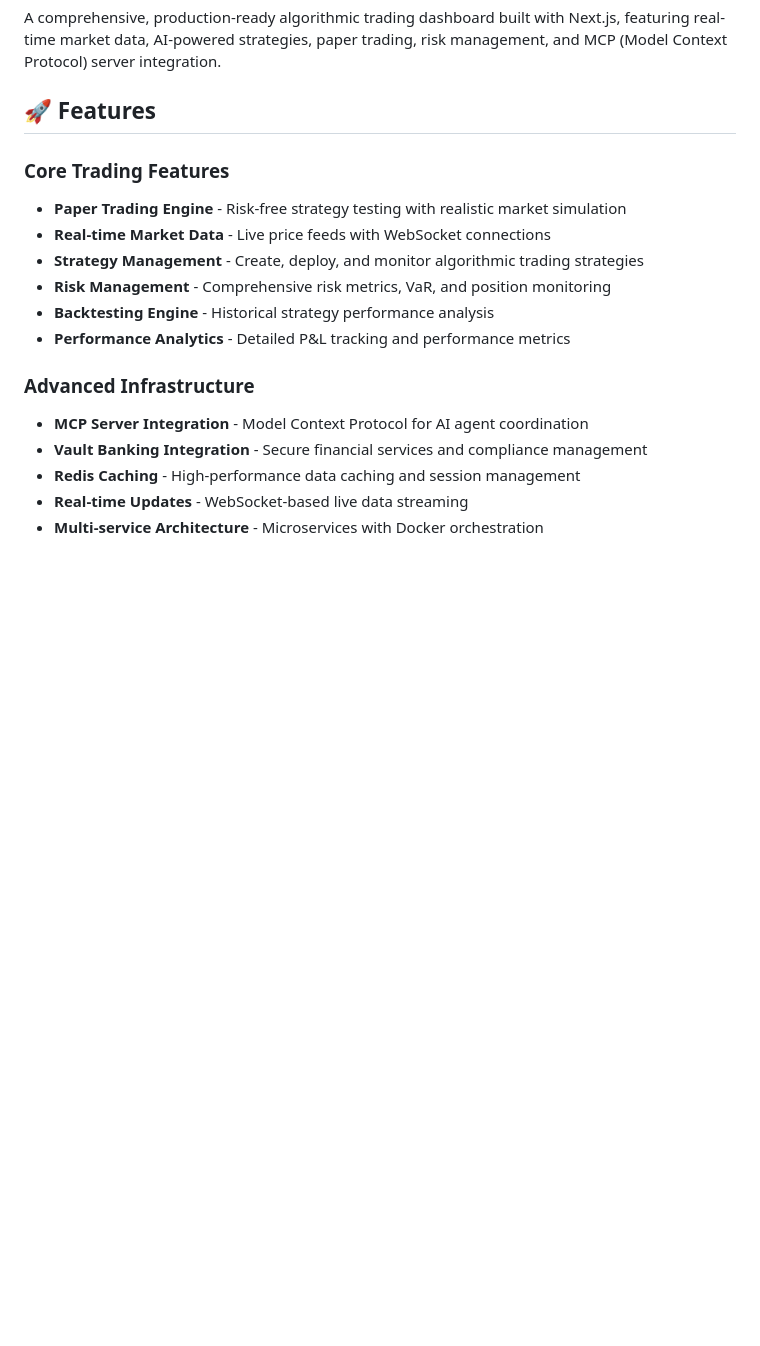
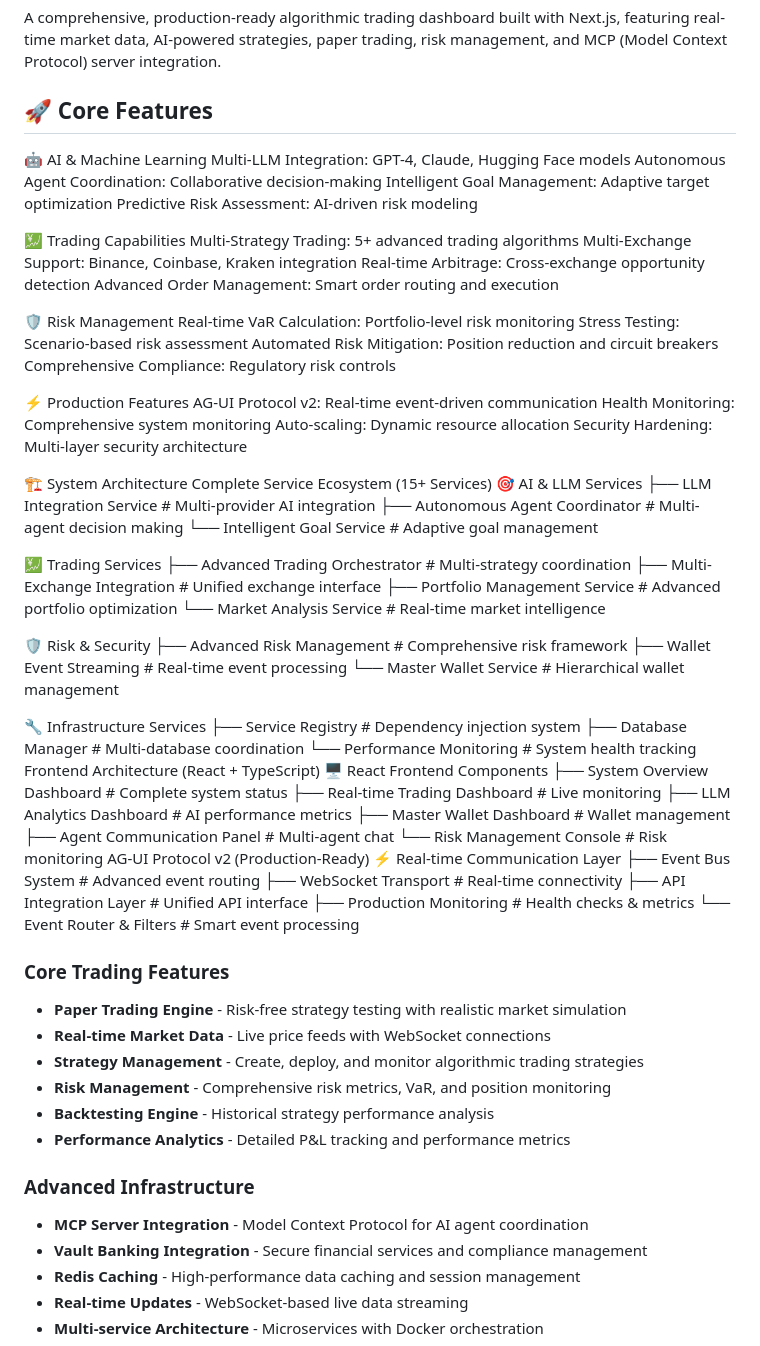
Before and after one commit to captainplanet9000/cival-trading-platform-v2, a Markdown page: README.md, the part around the change. GitHub-like rendering; blank space fills up the shorter version.

```diff
--- a/README.md
+++ b/README.md
@@ -2,7 +2,69 @@
 
 A comprehensive, production-ready algorithmic trading dashboard built with Next.js, featuring real-time market data, AI-powered strategies, paper trading, risk management, and MCP (Model Context Protocol) server integration.
 
-## 🚀 Features
+## 🚀 Core Features
+
+🤖 AI & Machine Learning
+Multi-LLM Integration: GPT-4, Claude, Hugging Face models
+Autonomous Agent Coordination: Collaborative decision-making
+Intelligent Goal Management: Adaptive target optimization
+Predictive Risk Assessment: AI-driven risk modeling
+
+💹 Trading Capabilities
+Multi-Strategy Trading: 5+ advanced trading algorithms
+Multi-Exchange Support: Binance, Coinbase, Kraken integration
+Real-time Arbitrage: Cross-exchange opportunity detection
+Advanced Order Management: Smart order routing and execution
+
+🛡️ Risk Management
+Real-time VaR Calculation: Portfolio-level risk monitoring
+Stress Testing: Scenario-based risk assessment
+Automated Risk Mitigation: Position reduction and circuit breakers
+Comprehensive Compliance: Regulatory risk controls
+
+⚡ Production Features
+AG-UI Protocol v2: Real-time event-driven communication
+Health Monitoring: Comprehensive system monitoring
+Auto-scaling: Dynamic resource allocation
+Security Hardening: Multi-layer security architecture
+
+🏗️ System Architecture
+Complete Service Ecosystem (15+ Services)
+🎯 AI & LLM Services
+├── LLM Integration Service      # Multi-provider AI integration
+├── Autonomous Agent Coordinator # Multi-agent decision making
+└── Intelligent Goal Service     # Adaptive goal management
+
+💹 Trading Services
+├── Advanced Trading Orchestrator # Multi-strategy coordination
+├── Multi-Exchange Integration    # Unified exchange interface
+├── Portfolio Management Service  # Advanced portfolio optimization
+└── Market Analysis Service      # Real-time market intelligence
+
+🛡️ Risk & Security
+├── Advanced Risk Management     # Comprehensive risk framework
+├── Wallet Event Streaming      # Real-time event processing
+└── Master Wallet Service       # Hierarchical wallet management
+
+🔧 Infrastructure Services
+├── Service Registry            # Dependency injection system
+├── Database Manager           # Multi-database coordination
+└── Performance Monitoring     # System health tracking
+Frontend Architecture (React + TypeScript)
+🖥️ React Frontend Components
+├── System Overview Dashboard    # Complete system status
+├── Real-time Trading Dashboard # Live monitoring
+├── LLM Analytics Dashboard     # AI performance metrics
+├── Master Wallet Dashboard     # Wallet management
+├── Agent Communication Panel   # Multi-agent chat
+└── Risk Management Console     # Risk monitoring
+AG-UI Protocol v2 (Production-Ready)
+⚡ Real-time Communication Layer
+├── Event Bus System           # Advanced event routing
+├── WebSocket Transport        # Real-time connectivity
+├── API Integration Layer      # Unified API interface
+├── Production Monitoring      # Health checks & metrics
+└── Event Router & Filters     # Smart event processing
 
 ### Core Trading Features
 - **Paper Trading Engine** - Risk-free strategy testing with realistic market simulation
```
